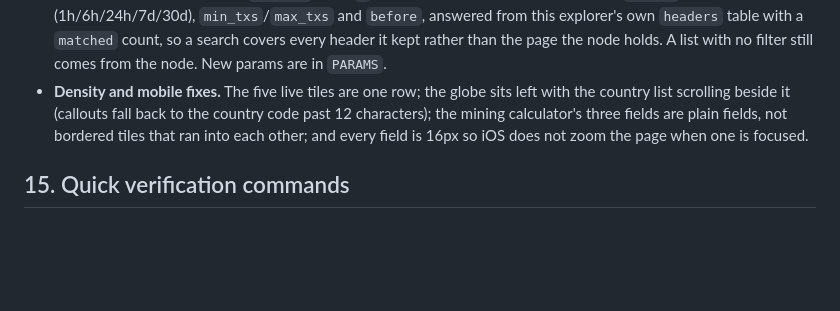
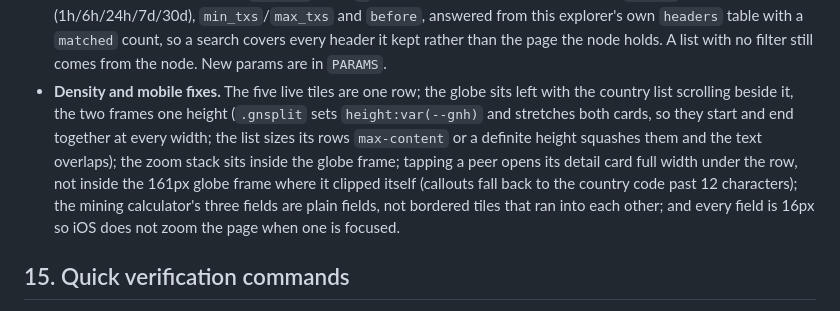
Before and after one commit to duliduliduli/No1d-scan, a Markdown page: HANDOFF.md, the part around the change. Rendered like a GitHub page; blank space fills up the shorter version.

Commit message:
Record the globe row's geometry in the handoff
Both frames are one height from a single --gnh, the list needs max-content rows, and the peer
detail card lives under the row because the globe frame is too narrow for it.

```diff
--- a/HANDOFF.md
+++ b/HANDOFF.md
@@ -432,7 +432,11 @@ NOID through a real Parano1d contract, not a fee address with dust digits.
   `headers` table with a `matched` count, so a search covers every header it kept rather than the page
   the node holds. A list with no filter still comes from the node. New params are in `PARAMS`.
 - **Density and mobile fixes.** The five live tiles are one row; the globe sits left with the country
-  list scrolling beside it (callouts fall back to the country code past 12 characters); the mining
+  list scrolling beside it, the two frames one height (`.gnsplit` sets `height:var(--gnh)` and stretches
+  both cards, so they start and end together at every width; the list sizes its rows `max-content` or a
+  definite height squashes them and the text overlaps); the zoom stack sits inside the globe frame;
+  tapping a peer opens its detail card full width under the row, not inside the 161px globe frame where
+  it clipped itself (callouts fall back to the country code past 12 characters); the mining
   calculator's three fields are plain fields, not bordered tiles that ran into each other; and every
   field is 16px so iOS does not zoom the page when one is focused.
 
```
